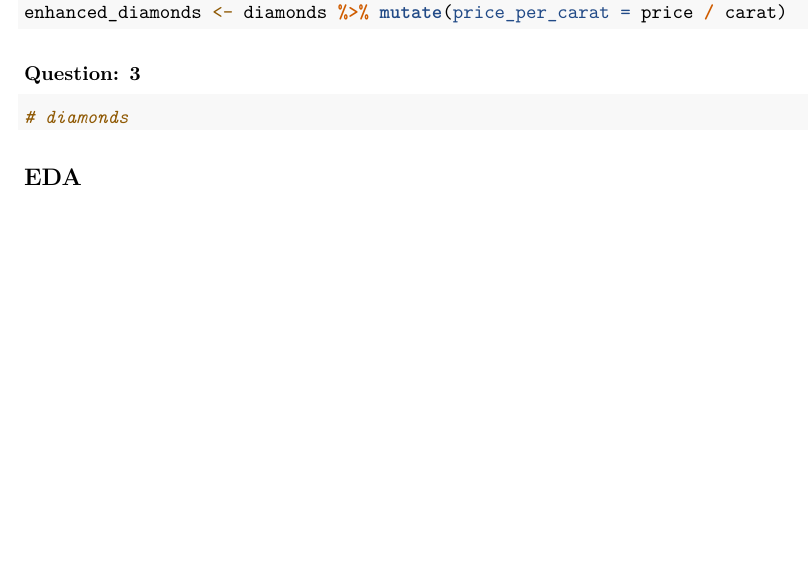
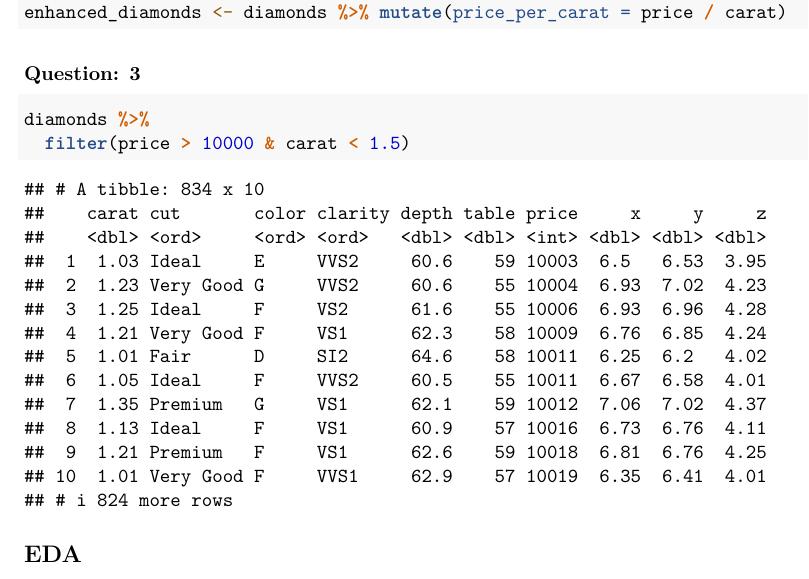
Before and after one commit to santumagic/compscix-415-2assignments, an R Markdown document (santosh_kanutala_midterm.Rmd): part of page 6 of 6, cut so that both start at the same text, the shorter picture padded with empty space. Rendered offline with R 4.5, knitr and Pandoc, then LaTeX, with nearby package versions; some code elsewhere in the file could not run offline.

Commit message:
Draft Assignment

````diff
--- a/santosh_kanutala_midterm.Rmd
+++ b/santosh_kanutala_midterm.Rmd
@@ -133,7 +133,8 @@ enhanced_diamonds <- diamonds %>% mutate(price_per_carat = price / carat)
 
 ### Question: 3
 ```{r R munging and wrangling_Q3, warning=FALSE, message=FALSE}
-# diamonds
+diamonds %>%
+  filter(price > 10000 & carat < 1.5)
 
 ```
 
````
